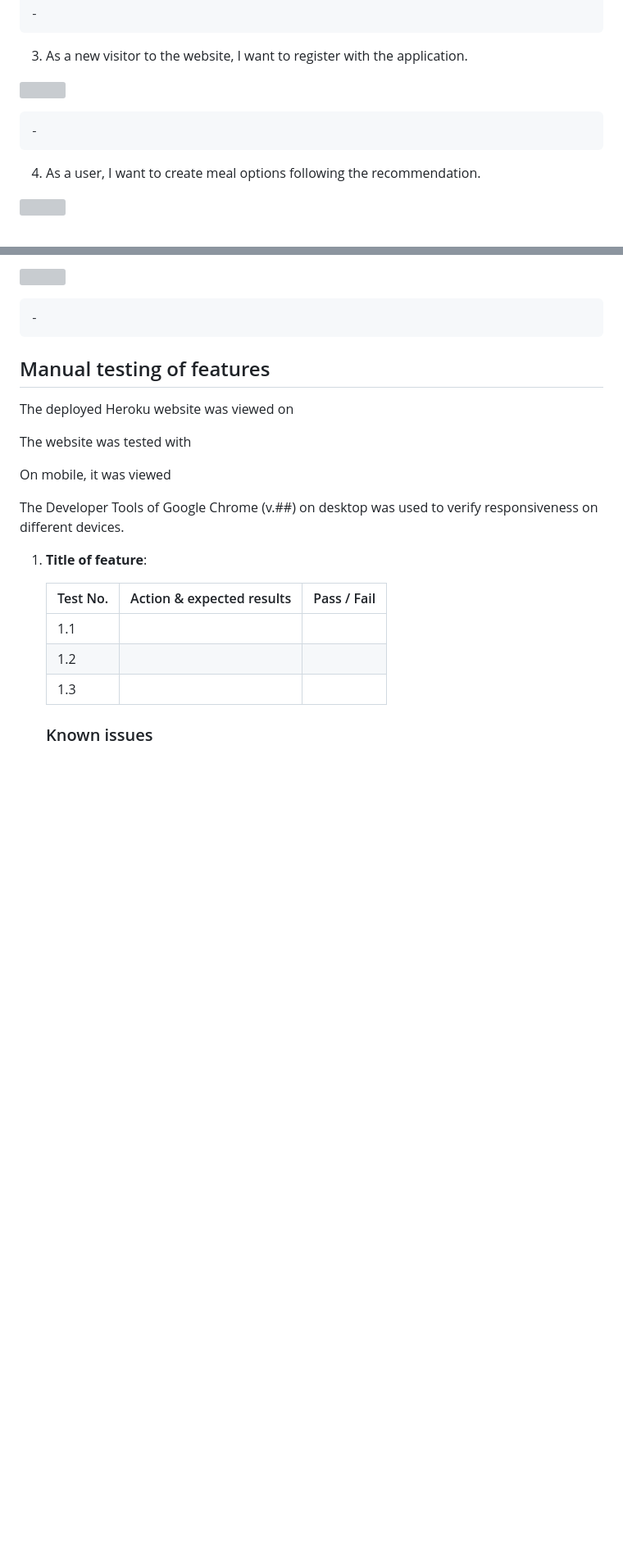
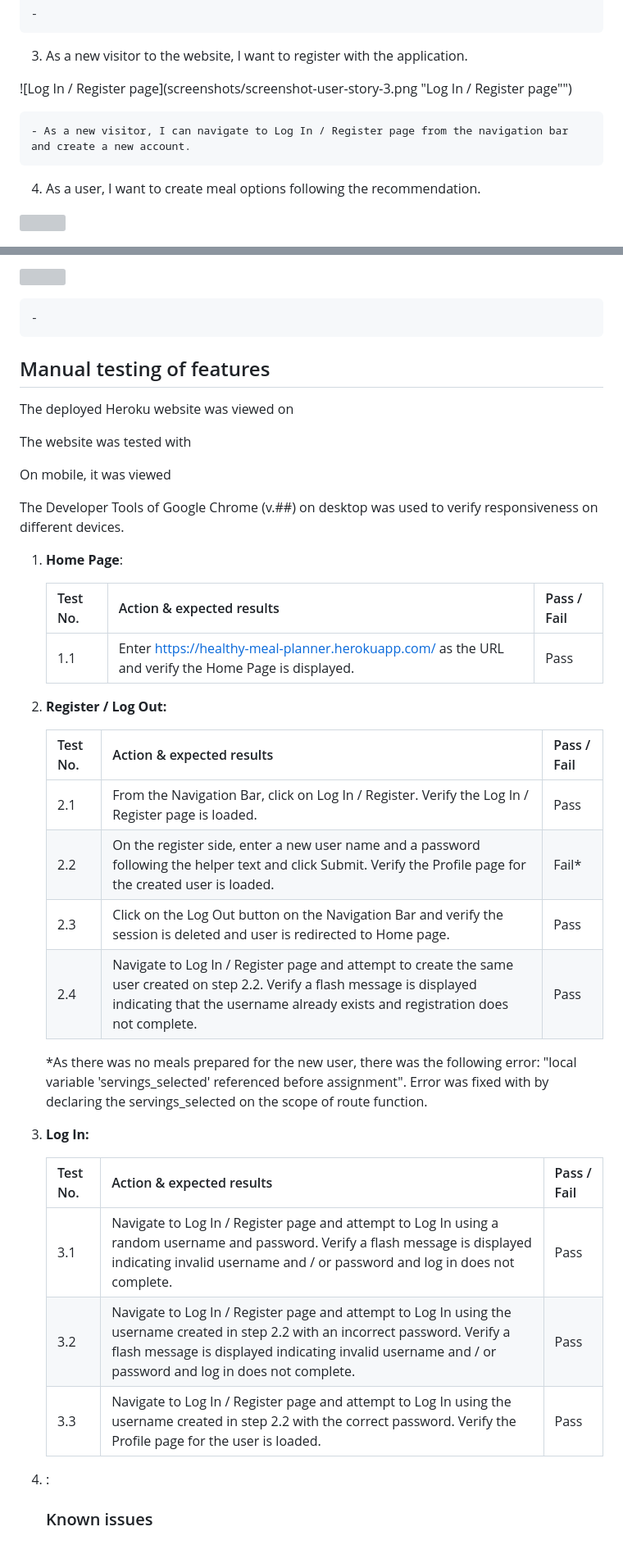
Before and after one commit to belaventer/healthy-meal-planner, a Markdown page: TESTING.md, 2 parts joined by grey strips. Shown: that part at 82% size. GitHub-like rendering; blank space fills up the shorter version; grey boxes are pictures that could not be loaded.

Commit message:
Add testing of user authentication

```diff
--- a/TESTING.md
+++ b/TESTING.md
@@ -28,9 +28,9 @@ Refer to [Main project file](README.md) for further detail.
 
 3.	As a new visitor to the website, I want to register with the application.
 
-![](# "")
+![Log In / Register page](screenshots/screenshot-user-story-3.png "Log In / Register page"")
 
-    -
+    - As a new visitor, I can navigate to Log In / Register page from the navigation bar and create a new account.
 
 4.	As a user, I want to create meal options following the recommendation.
 
@@ -54,14 +54,32 @@ On mobile, it was viewed <!--with Google Chrome application v.## on Android #.--
 
 The Developer Tools of Google Chrome (v.##) on desktop was used to verify responsiveness on different devices.
 
-1. **Title of feature**:
+1. **Home Page**:
 
-   | Test No. | Action & expected results | Pass / Fail |
-   | -------- | :------------------------ | :---------- |
-   | 1.1      |                           |             |
-   | 1.2      |                           |             |
-   | 1.3      |                           |             |
+   | Test No. | Action & expected results                                    | Pass / Fail |
+   | -------- | :----------------------------------------------------------- | :---------- |
+   | 1.1      | Enter https://healthy-meal-planner.herokuapp.com/ as the URL and verify the Home Page is displayed. | Pass        |
 
+2. **Register / Log Out:**
+
+   | Test No. | Action & expected results                                    | Pass / Fail |
+   | -------- | :----------------------------------------------------------- | :---------- |
+   | 2.1      | From the Navigation Bar, click on Log In / Register. Verify the Log In / Register page is loaded. | Pass        |
+   | 2.2      | On the register side, enter a new user name and a password following the helper text and click Submit. Verify the Profile page for the created user is loaded. | Fail*       |
+   | 2.3      | Click on the Log Out button on the Navigation Bar and verify the session is deleted and user is redirected to Home page. | Pass        |
+   | 2.4      | Navigate to Log In / Register page and attempt to create the same user created on step 2.2. Verify a flash message is displayed indicating that the username already exists and registration does not complete. | Pass        |
+
+   *As there was no meals prepared for the new user, there was the following error: "local variable 'servings_selected' referenced before assignment". Error was fixed with by declaring the servings_selected on the scope of route function.
+
+3. **Log In:**
+
+   | Test No. | Action & expected results                                    | Pass / Fail |
+   | -------- | :----------------------------------------------------------- | :---------- |
+   | 3.1      | Navigate to Log In / Register page and attempt to Log In using a random username and password. Verify a flash message is displayed indicating invalid username and / or password and log in does not complete. | Pass        |
+   | 3.2      | Navigate to Log In / Register page and attempt to Log In using the username created in step 2.2 with an incorrect password. Verify a flash message is displayed indicating invalid username and / or password and log in does not complete. | Pass        |
+   | 3.3      | Navigate to Log In / Register page and attempt to Log In using the username created in step 2.2 with the correct password. Verify the Profile page for the user is loaded. | Pass        |
+
+4. :
 
 
    ### Known issues
```
Also changed, not shown: screenshots/screenshot-user-story-3.png (added), 1 other file.
